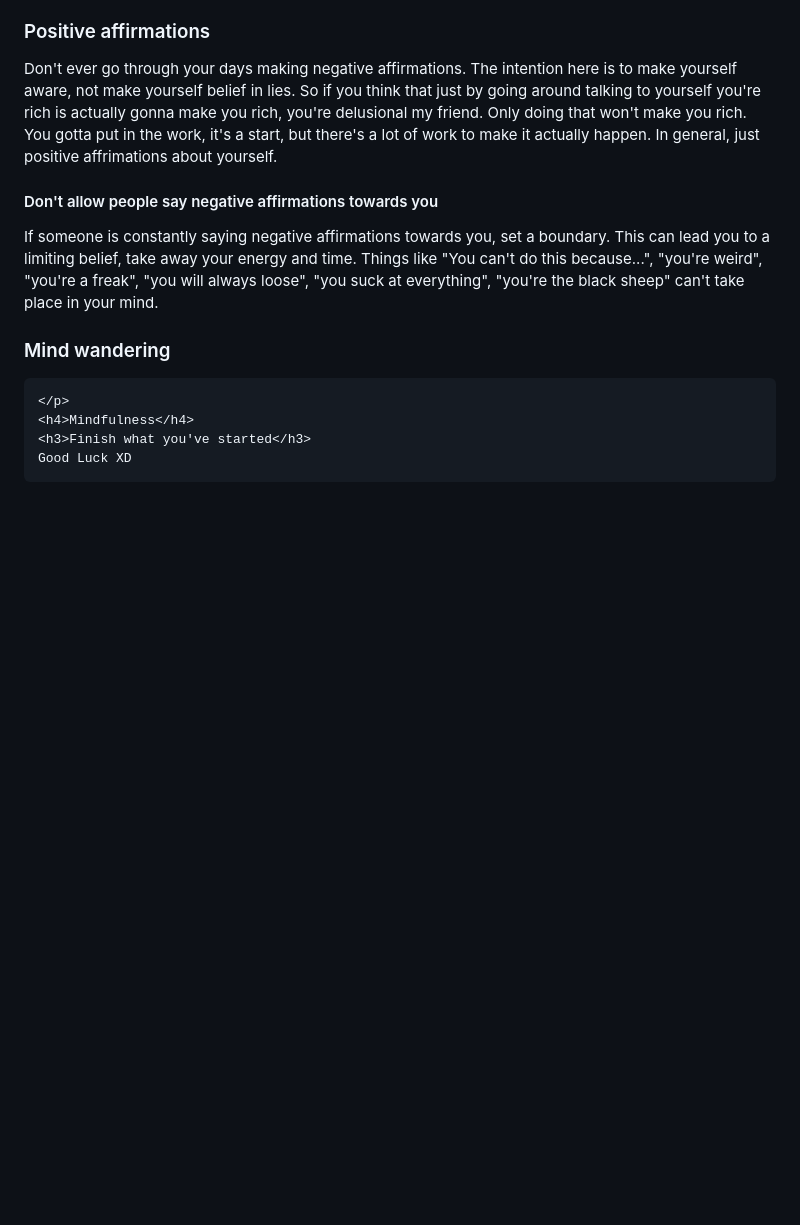
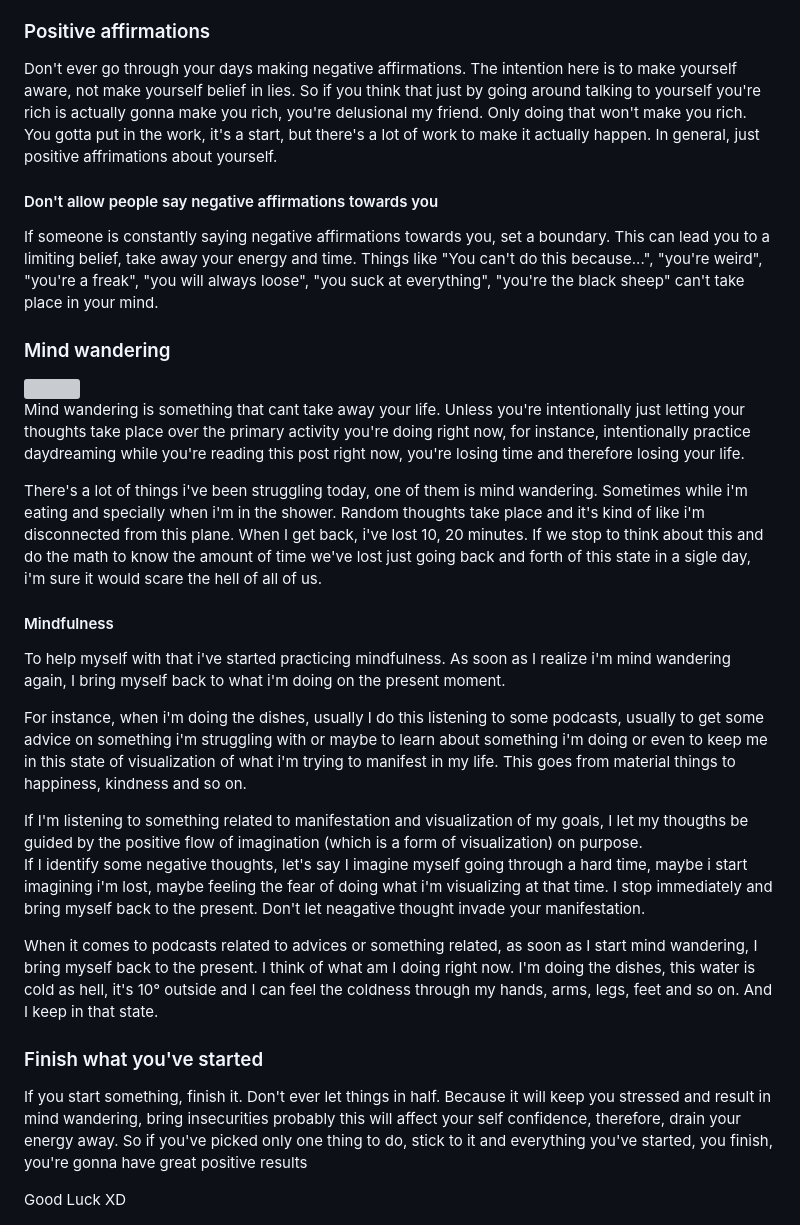
Before and after one commit to GabrielSlima/blog, a Markdown page: articles/self-iprovement-workin-out-raising-vibration.md, the part around the change printed below. GitHub-like rendering; blank space fills up the shorter version; grey boxes are pictures that could not be loaded.

Commit message:
Add Raising your vibration - self improvement

```diff
--- a/articles/self-iprovement-workin-out-raising-vibration.md
+++ b/articles/self-iprovement-workin-out-raising-vibration.md
@@ -307,7 +312,52 @@
     <p>
-
+        Mind wandering is something that cant take away your life. Unless you're intentionally
+        just letting your thoughts take place over the primary activity you're doing
+        right now, for instance, intentionally practice daydreaming while you're reading this
+        post right now, you're losing time and therefore losing your life.
+    </p>
+    <p>
+        There's a lot of things i've been struggling today, one of them is mind wandering.
+        Sometimes while i'm eating and specially when i'm in the shower. Random thoughts
+        take place and it's kind of like i'm disconnected from this plane. When I get back,
+        i've lost 10, 20 minutes. If we stop to think about this and do the math to know the
+        amount of time we've lost just going back and forth of this state in a sigle day,
+        i'm sure it would scare the hell of all of us.
     </p>
     <h4>Mindfulness</h4>
+    <p>
+        To help myself with that i've started practicing  mindfulness. As soon as I realize
+        i'm mind wandering again, I bring myself back to what i'm doing on the present moment.
+    </p>
+    <p>
+        For instance, when i'm doing the dishes, usually I do this listening to some podcasts,
+        usually to get some advice on something i'm struggling with or maybe to
+        learn about something i'm doing or even to keep me in this state of visualization
+        of what i'm trying to manifest in my life. This goes from material things to
+        happiness, kindness and so on.
+    </p>
+    <p>
+        If I'm listening to something related to manifestation and
+        visualization of my goals, I let my thougths be guided by the positive flow
+        of imagination (which is a form of visualization) on purpose.
+        <br>
+        If I identify some negative
+        thoughts, let's say I imagine myself going through a hard time, maybe i start imagining i'm lost,
+        maybe feeling the fear of doing what i'm visualizing at that time. I stop immediately and
+        bring myself back to the present. Don't let neagative thought invade your manifestation.
+    </p>
+    <p>
+        When it comes to podcasts related to advices or something related, as soon as I start
+        mind wandering, I bring myself back to the present. I think of what am I doing right now.
+        I'm doing the dishes, this water is cold as hell, it's 10° outside and I can feel the coldness
+        through my hands, arms, legs, feet and so on. And I keep in that state.
+    </p>
     <h3>Finish what you've started</h3>
+    <p>
+        If you start something, finish it. Don't ever let things in half. Because it will
+        keep you stressed and result in mind wandering, bring insecurities probably this will
+        affect your self confidence, therefore, drain your energy away.
+        So if you've picked only one thing to do,
+        stick to it and everything you've started, you finish, you're gonna have great positive results
+    </p>
     Good Luck XD
 </div>
```
Also changed, not shown: other parts of articles/self-iprovement-workin-out-raising-vibration.md (+6 -1 lines), images/self-improvement-raising-your-vibration/journal.jpg (added), 4 other files.
